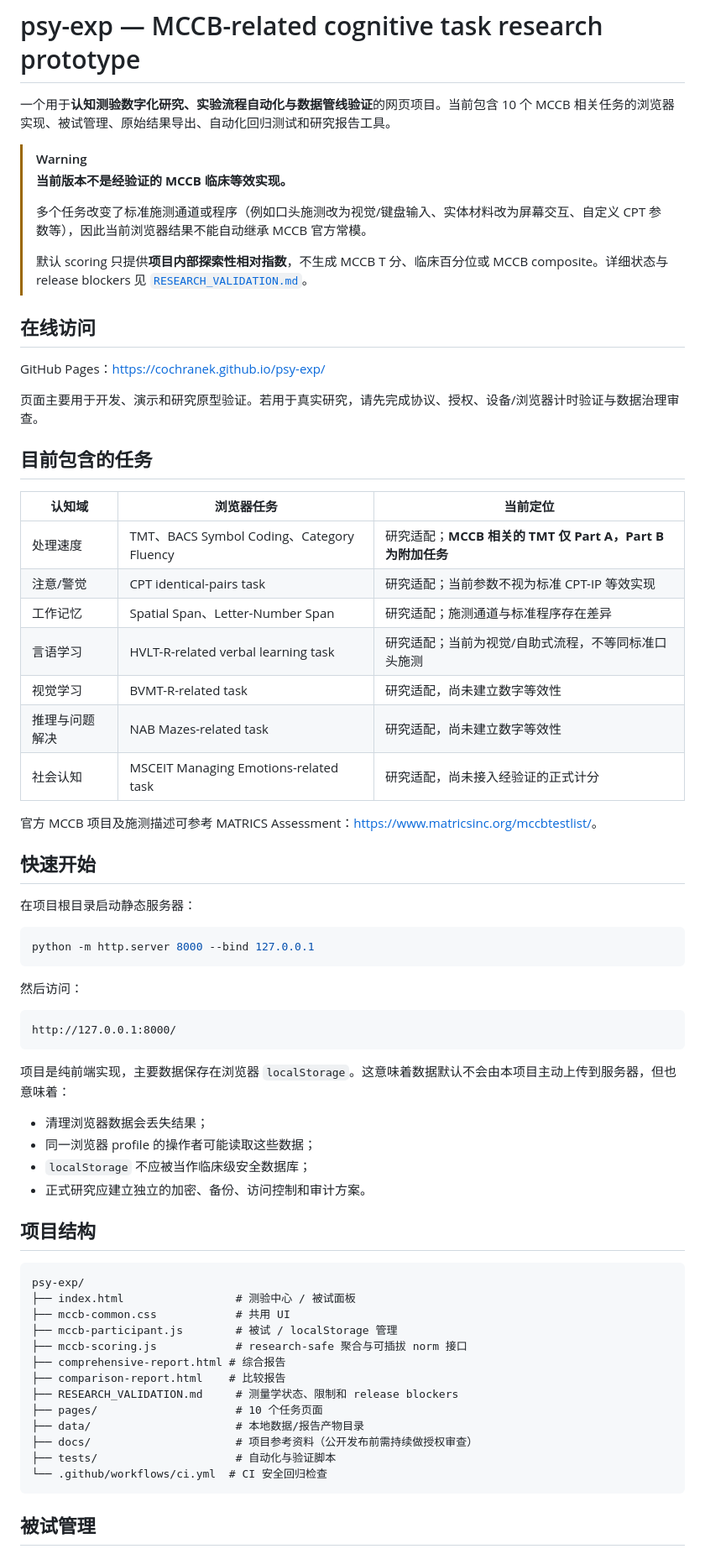
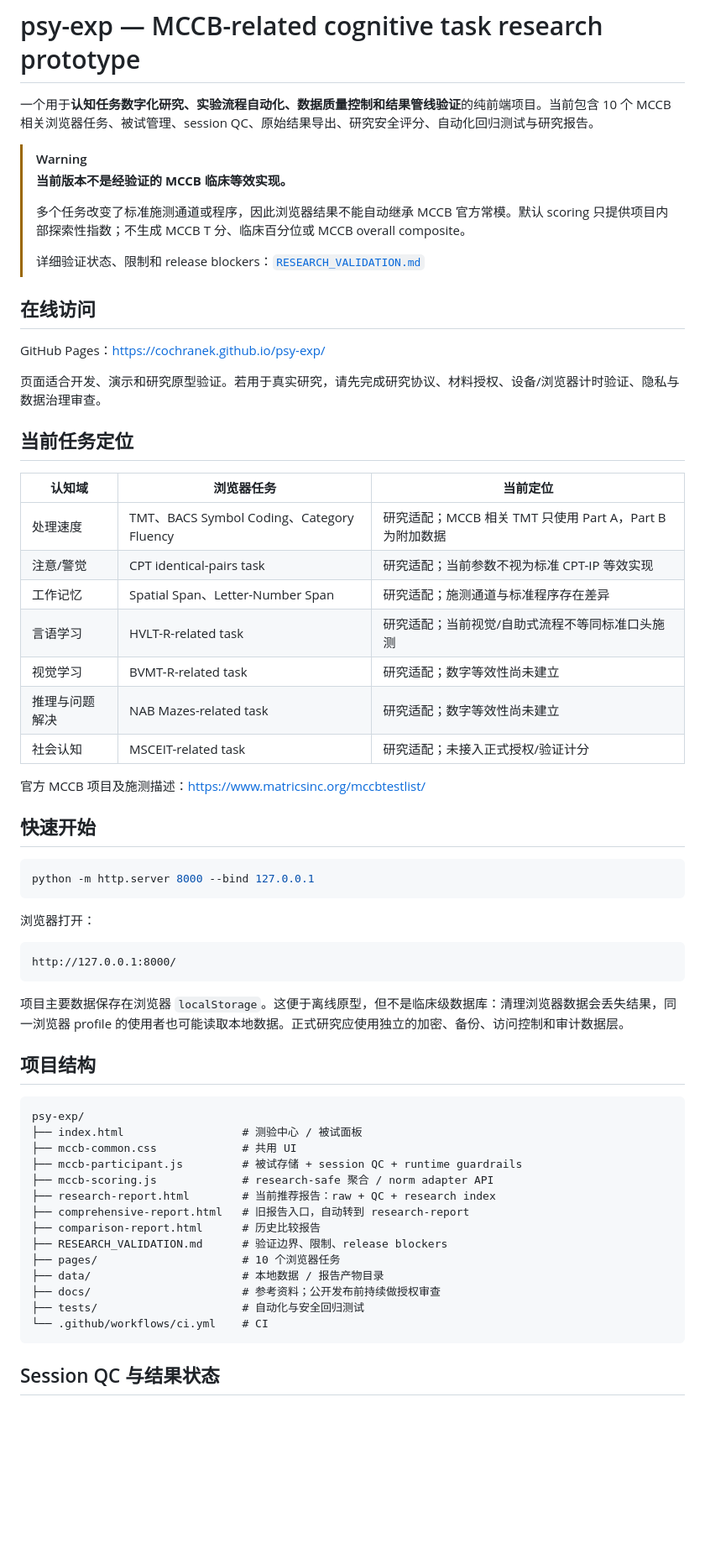
Before and after one commit to CochraneK/psy-exp, a Markdown page: README.md, the part around one of its changes. Shown at 84% size. Drawn GitHub-style; blank space fills up the shorter version.

````diff
--- a/README.md
+++ b/README.md
@@ -1,72 +1,66 @@
 # psy-exp — MCCB-related cognitive task research prototype
 
-一个用于**认知测验数字化研究、实验流程自动化与数据管线验证**的网页项目。当前包含 10 个 MCCB 相关任务的浏览器实现、被试管理、原始结果导出、自动化回归测试和研究报告工具。
+一个用于**认知任务数字化研究、实验流程自动化、数据质量控制和结果管线验证**的纯前端项目。当前包含 10 个 MCCB 相关浏览器任务、被试管理、session QC、原始结果导出、研究安全评分、自动化回归测试与研究报告。
 
 > [!WARNING]
 > **当前版本不是经验证的 MCCB 临床等效实现。**
 >
-> 多个任务改变了标准施测通道或程序（例如口头施测改为视觉/键盘输入、实体材料改为屏幕交互、自定义 CPT 参数等），因此当前浏览器结果不能自动继承 MCCB 官方常模。
+> 多个任务改变了标准施测通道或程序，因此浏览器结果不能自动继承 MCCB 官方常模。默认 scoring 只提供项目内部探索性指数；不生成 MCCB T 分、临床百分位或 MCCB overall composite。
 >
-> 默认 scoring 只提供**项目内部探索性相对指数**，不生成 MCCB T 分、临床百分位或 MCCB composite。详细状态与 release blockers 见 [`RESEARCH_VALIDATION.md`](RESEARCH_VALIDATION.md)。
+> 详细验证状态、限制和 release blockers：[`RESEARCH_VALIDATION.md`](RESEARCH_VALIDATION.md)
 
 ## 在线访问
 
 GitHub Pages：<https://cochranek.github.io/psy-exp/>
 
-页面主要用于开发、演示和研究原型验证。若用于真实研究，请先完成协议、授权、设备/浏览器计时验证与数据治理审查。
+页面适合开发、演示和研究原型验证。若用于真实研究，请先完成研究协议、材料授权、设备/浏览器计时验证、隐私与数据治理审查。
 
-## 目前包含的任务
+## 当前任务定位
 
 | 认知域 | 浏览器任务 | 当前定位 |
 |---|---|---|
-| 处理速度 | TMT、BACS Symbol Coding、Category Fluency | 研究适配；**MCCB 相关的 TMT 仅 Part A，Part B 为附加任务** |
+| 处理速度 | TMT、BACS Symbol Coding、Category Fluency | 研究适配；MCCB 相关 TMT 只使用 Part A，Part B 为附加数据 |
 | 注意/警觉 | CPT identical-pairs task | 研究适配；当前参数不视为标准 CPT-IP 等效实现 |
 | 工作记忆 | Spatial Span、Letter-Number Span | 研究适配；施测通道与标准程序存在差异 |
-| 言语学习 | HVLT-R-related verbal learning task | 研究适配；当前为视觉/自助式流程，不等同标准口头施测 |
-| 视觉学习 | BVMT-R-related task | 研究适配，尚未建立数字等效性 |
-| 推理与问题解决 | NAB Mazes-related task | 研究适配，尚未建立数字等效性 |
-| 社会认知 | MSCEIT Managing Emotions-related task | 研究适配，尚未接入经验证的正式计分 |
+| 言语学习 | HVLT-R-related task | 研究适配；当前视觉/自助式流程不等同标准口头施测 |
+| 视觉学习 | BVMT-R-related task | 研究适配；数字等效性尚未建立 |
+| 推理与问题解决 | NAB Mazes-related task | 研究适配；数字等效性尚未建立 |
+| 社会认知 | MSCEIT-related task | 研究适配；未接入正式授权/验证计分 |
 
-官方 MCCB 项目及施测描述可参考 MATRICS Assessment：<https://www.matricsinc.org/mccbtestlist/>。
+官方 MCCB 项目及施测描述：<https://www.matricsinc.org/mccbtestlist/>
 
 ## 快速开始
-
-在项目根目录启动静态服务器：
 
 ```bash
 python -m http.server 8000 --bind 127.0.0.1
 ```
 
-然后访问：
+浏览器打开：
 
 ```text
 http://127.0.0.1:8000/
 ```
 
-项目是纯前端实现，主要数据保存在浏览器 `localStorage`。这意味着数据默认不会由本项目主动上传到服务器，但也意味着：
-
-- 清理浏览器数据会丢失结果；
-- 同一浏览器 profile 的操作者可能读取这些数据；
-- `localStorage` 不应被当作临床级安全数据库；
-- 正式研究应建立独立的加密、备份、访问控制和审计方案。
+项目主要数据保存在浏览器 `localStorage`。这便于离线原型，但不是临床级数据库：清理浏览器数据会丢失结果，同一浏览器 profile 的使用者也可能读取本地数据。正式研究应使用独立的加密、备份、访问控制和审计数据层。
 
 ## 项目结构
 
 ```text
 psy-exp/
-├── index.html                 # 测验中心 / 被试面板
-├── mccb-common.css            # 共用 UI
-├── mccb-participant.js        # 被试 / localStorage 管理
-├── mccb-scoring.js            # research-safe 聚合与可插拔 norm 接口
-├── comprehensive-report.html # 综合报告
-├── comparison-report.html    # 比较报告
-├── RESEARCH_VALIDATION.md     # 测量学状态、限制和 release blockers
-├── pages/                     # 10 个任务页面
-├── data/                      # 本地数据/报告产物目录
-├── docs/                      # 项目参考资料（公开发布前需持续做授权审查）
-├── tests/                     # 自动化与验证脚本
-└── .github/workflows/ci.yml  # CI 安全回归检查
+├── index.html                  # 测验中心 / 被试面板
+├── mccb-common.css             # 共用 UI
+├── mccb-participant.js         # 被试存储 + session QC + runtime guardrails
+├── mccb-scoring.js             # research-safe 聚合 / norm adapter API
+├── research-report.html        # 当前推荐报告：raw + QC + research index
+├── comprehensive-report.html   # 旧报告入口，自动转到 research-report
+├── comparison-report.html      # 历史比较报告
+├── RESEARCH_VALIDATION.md      # 验证边界、限制、release blockers
+├── pages/                      # 10 个浏览器任务
+├── data/                       # 本地数据 / 报告产物目录
+├── docs/                       # 参考资料；公开发布前持续做授权审查
+├── tests/                      # 自动化与安全回归测试
+└── .github/workflows/ci.yml    # CI
 ```
 
-## 被试管理
+## Session QC 与结果状态
 
````
Also changed, not shown: other parts of README.md (+112 -94 lines).
